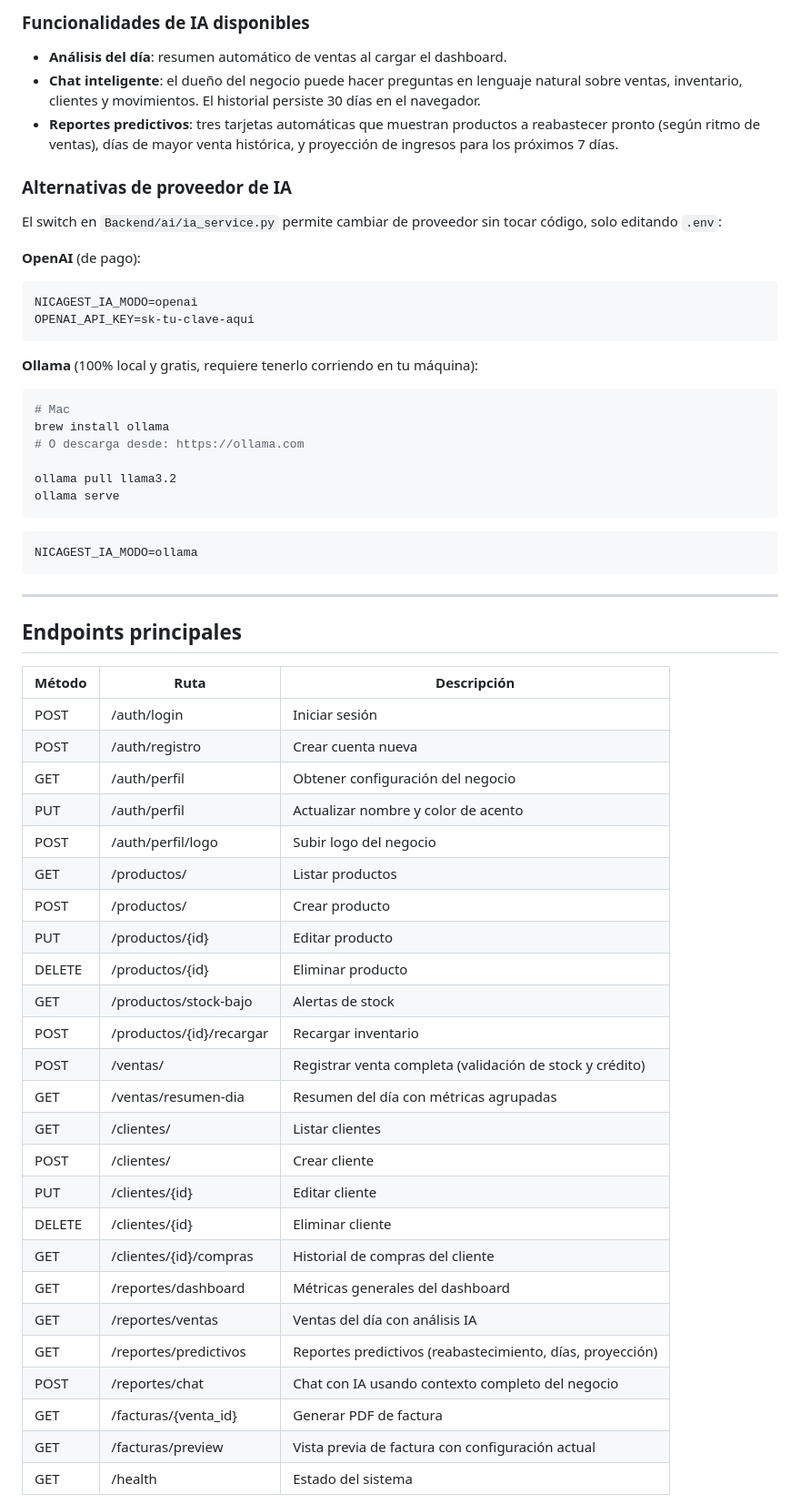
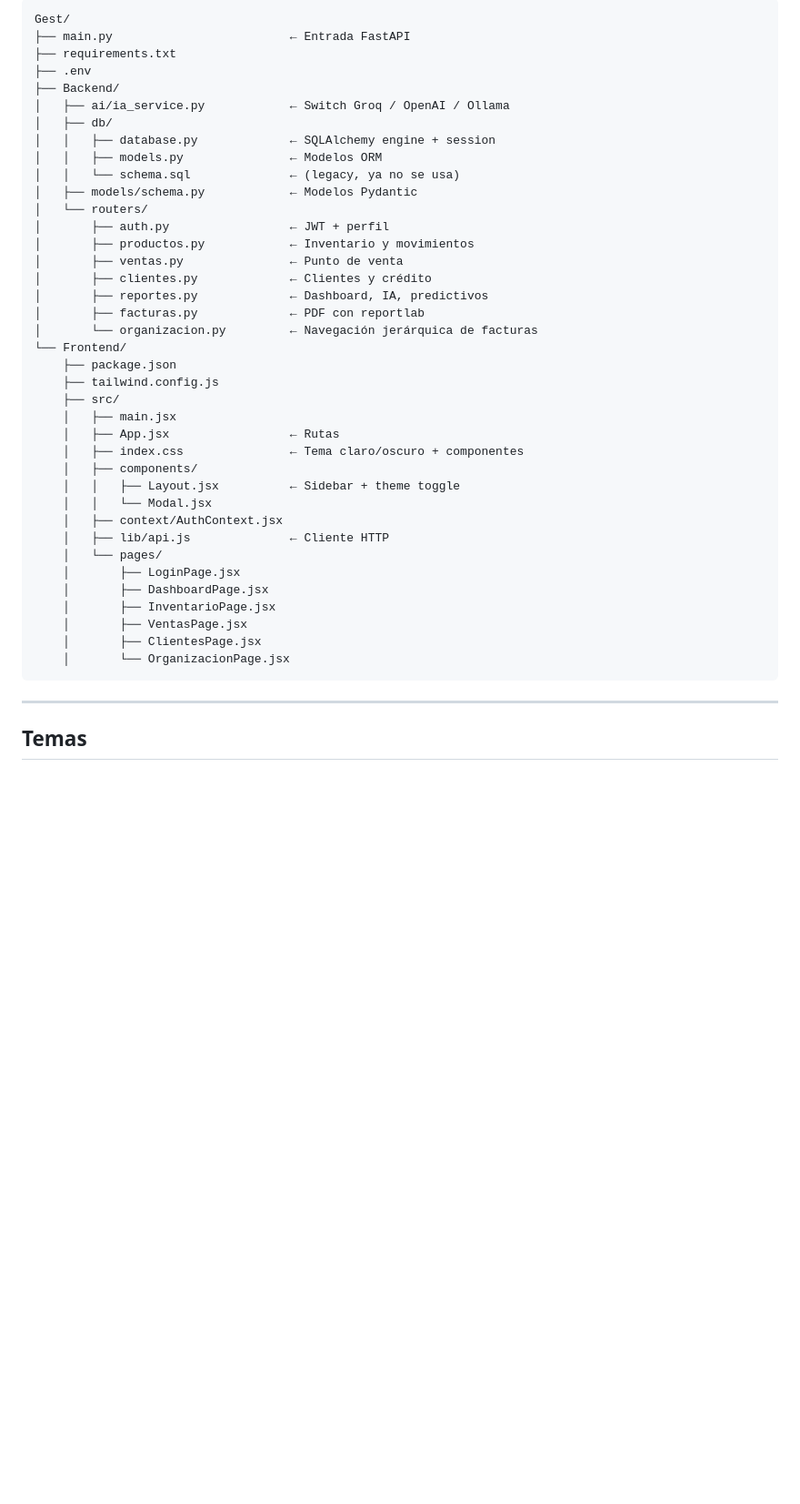
Before and after one commit to MiguelBR4806Y/Gest, a Markdown page: README.md, the part around one of its changes. Shown at 91% size. Drawn GitHub-style; blank space fills up the shorter version.

Commit message:
Readme Actualizado

````diff
--- a/README.md
+++ b/README.md
@@ -61,63 +86,45 @@ uvicorn main:app --reload --port 8000
 ```
-
-### Funcionalidades de IA disponibles
-
-- **Análisis del día**: resumen automático de ventas al cargar el dashboard.
-- **Chat inteligente**: el dueño del negocio puede hacer preguntas en lenguaje natural sobre ventas, inventario, clientes y movimientos. El historial persiste 30 días en el navegador.
-- **Reportes predictivos**: tres tarjetas automáticas que muestran productos a reabastecer pronto (según ritmo de ventas), días de mayor venta histórica, y proyección de ingresos para los próximos 7 días.
-
-### Alternativas de proveedor de IA
-
-El switch en `Backend/ai/ia_service.py` permite cambiar de proveedor sin tocar código, solo editando `.env`:
-
-**OpenAI** (de pago):
-```env
-NICAGEST_IA_MODO=openai
-OPENAI_API_KEY=sk-tu-clave-aqui
-```
-
-**Ollama** (100% local y gratis, requiere tenerlo corriendo en tu máquina):
-```bash
-# Mac
-brew install ollama
-# O descarga desde: https://ollama.com
-
-ollama pull llama3.2
-ollama serve
-```
-```env
-NICAGEST_IA_MODO=ollama
+Gest/
+├── main.py                         ← Entrada FastAPI
+├── requirements.txt
+├── .env
+├── Backend/
+│   ├── ai/ia_service.py            ← Switch Groq / OpenAI / Ollama
+│   ├── db/
+│   │   ├── database.py             ← SQLAlchemy engine + session
+│   │   ├── models.py               ← Modelos ORM
+│   │   └── schema.sql              ← (legacy, ya no se usa)
+│   ├── models/schema.py            ← Modelos Pydantic
+│   └── routers/
+│       ├── auth.py                 ← JWT + perfil
+│       ├── productos.py            ← Inventario y movimientos
+│       ├── ventas.py               ← Punto de venta
+│       ├── clientes.py             ← Clientes y crédito
+│       ├── reportes.py             ← Dashboard, IA, predictivos
+│       ├── facturas.py             ← PDF con reportlab
+│       └── organizacion.py         ← Navegación jerárquica de facturas
+└── Frontend/
+    ├── package.json
+    ├── tailwind.config.js
+    ├── src/
+    │   ├── main.jsx
+    │   ├── App.jsx                 ← Rutas
+    │   ├── index.css               ← Tema claro/oscuro + componentes
+    │   ├── components/
+    │   │   ├── Layout.jsx          ← Sidebar + theme toggle
+    │   │   └── Modal.jsx
+    │   ├── context/AuthContext.jsx
+    │   ├── lib/api.js              ← Cliente HTTP
+    │   └── pages/
+    │       ├── LoginPage.jsx
+    │       ├── DashboardPage.jsx
+    │       ├── InventarioPage.jsx
+    │       ├── VentasPage.jsx
+    │       ├── ClientesPage.jsx
+    │       └── OrganizacionPage.jsx
 ```
 
 ---
 
-## Endpoints principales
+## Temas
 
-| Método | Ruta | Descripción |
-| --- | --- | --- |
-| POST | /auth/login | Iniciar sesión |
-| POST | /auth/registro | Crear cuenta nueva |
-| GET | /auth/perfil | Obtener configuración del negocio |
-| PUT | /auth/perfil | Actualizar nombre y color de acento |
-| POST | /auth/perfil/logo | Subir logo del negocio |
-| GET | /productos/ | Listar productos |
-| POST | /productos/ | Crear producto |
-| PUT | /productos/{id} | Editar producto |
-| DELETE | /productos/{id} | Eliminar producto |
-| GET | /productos/stock-bajo | Alertas de stock |
-| POST | /productos/{id}/recargar | Recargar inventario |
-| POST | /ventas/ | Registrar venta completa (validación de stock y crédito) |
-| GET | /ventas/resumen-dia | Resumen del día con métricas agrupadas |
-| GET | /clientes/ | Listar clientes |
-| POST | /clientes/ | Crear cliente |
-| PUT | /clientes/{id} | Editar cliente |
-| DELETE | /clientes/{id} | Eliminar cliente |
-| GET | /clientes/{id}/compras | Historial de compras del cliente |
-| GET | /reportes/dashboard | Métricas generales del dashboard |
-| GET | /reportes/ventas | Ventas del día con análisis IA |
-| GET | /reportes/predictivos | Reportes predictivos (reabastecimiento, días, proyección) |
-| POST | /reportes/chat | Chat con IA usando contexto completo del negocio |
-| GET | /facturas/{venta_id} | Generar PDF de factura |
-| GET | /facturas/preview | Vista previa de factura con configuración actual |
-| GET | /health | Estado del sistema |
-
````
Also changed, not shown: other parts of README.md (+49 -77 lines).
